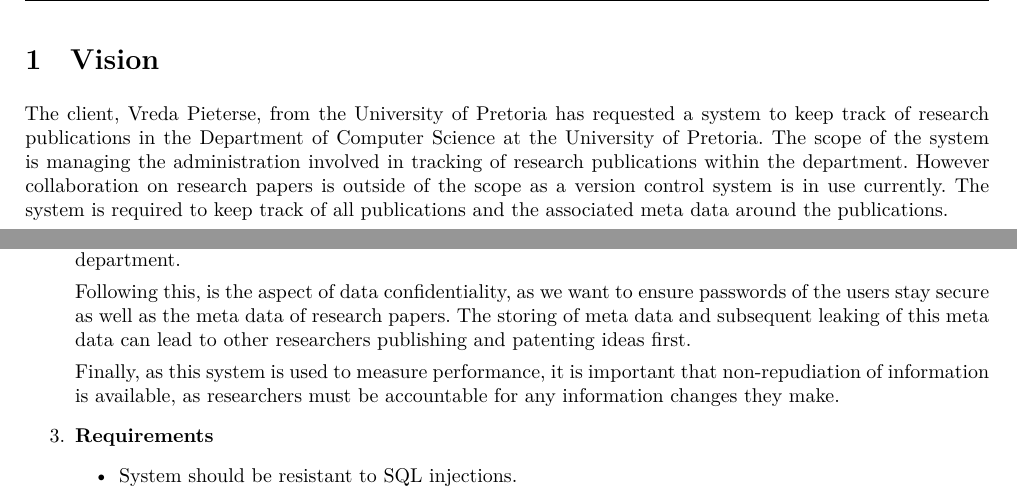
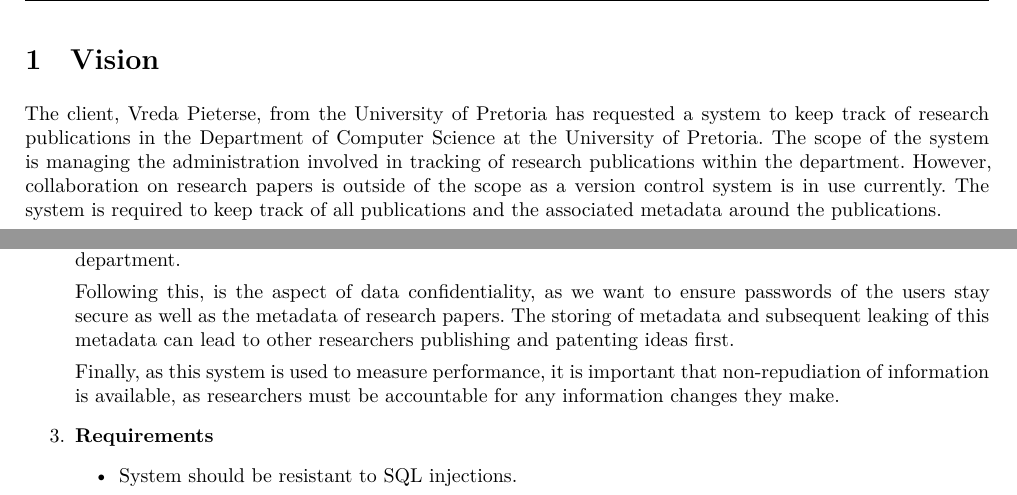
Before and after one commit to andrewbroekman/echo, a LaTeX document (docs/Requirements and Technology-Neutral Analysis and Design Specification/requirements.tex): two parts of pages 5 and 7 of 43, joined at a grey line, cut so that both start at the same text. Compiled offline with XeLaTeX.

Commit message:
Fixes spelling errors

```diff
--- a/docs/Requirements and Technology-Neutral Analysis and Design Specification/requirements.tex
+++ b/docs/Requirements and Technology-Neutral Analysis and Design Specification/requirements.tex
@@ -84,7 +84,7 @@
 \pagenumbering{arabic}
 
 \section{Vision}
-The client, Vreda Pieterse, from the University of Pretoria has requested a system to keep track of research publications in the Department of Computer Science at the University of Pretoria. The scope of the system is managing the administration involved in tracking of research publications within the department. However collaboration on research papers is outside of the scope as a version control system is in use currently. The system is required to keep track of all publications and the associated meta data around the publications.
+The client, Vreda Pieterse, from the University of Pretoria has requested a system to keep track of research publications in the Department of Computer Science at the University of Pretoria. The scope of the system is managing the administration involved in tracking of research publications within the department. However, collaboration on research papers is outside of the scope as a version control system is in use currently. The system is required to keep track of all publications and the associated metadata around the publications.
 
 The department currently consists of various research groups, with various contributors, all producing research publications which should be tracked. As the University of Pretoria is rewarded for research produced, it is important for both the heads of research groups and the Head of Department to monitor the progress of current publications, and to gather other metrics to assist in other departmental planning.
 
@@ -188,7 +188,7 @@
 
 The reason we are most concerned about data integrity is that this data will be used to monitor and determine performance of researchers as well as assist in departmental strategic planning, which implies that the system must be available at all times to the heads of the research groups and the head of the department.
 
-Following this, is the aspect of data confidentiality, as we want to ensure passwords of the users stay secure as well as the meta data of research papers. The storing of meta data and subsequent leaking of this meta data can lead to other researchers publishing and patenting ideas first.
+Following this, is the aspect of data confidentiality, as we want to ensure passwords of the users stay secure as well as the metadata of research papers. The storing of metadata and subsequent leaking of this metadata can lead to other researchers publishing and patenting ideas first.
 
 Finally, as this system is used to measure performance, it is important that non-repudiation of information is available, as researchers must be accountable for any information changes they make.
 \item \textbf{Requirements}
```
Also changed, not shown: docs/Requirements and Technology-Neutral Analysis and Design Specification/requirements.tex (2 more changed lines).
